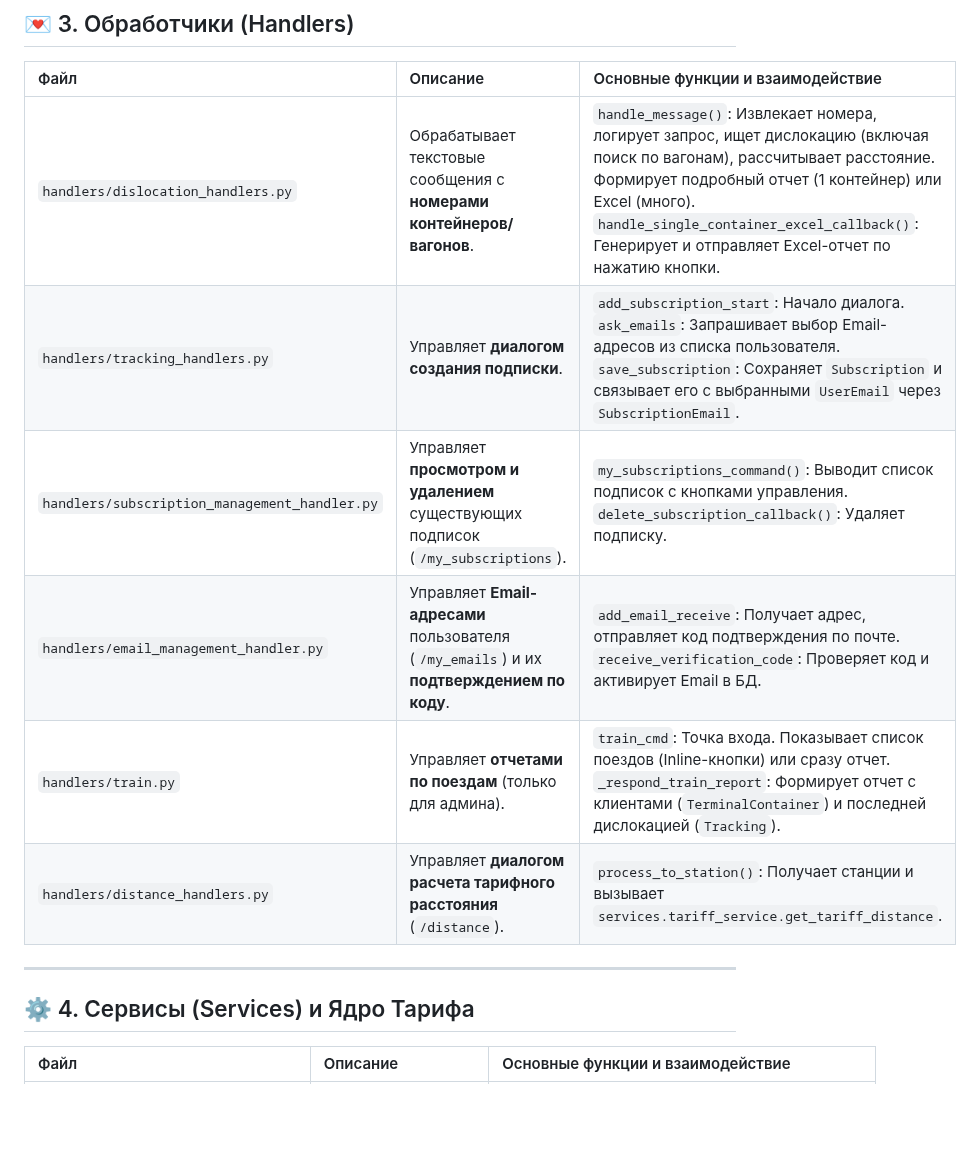
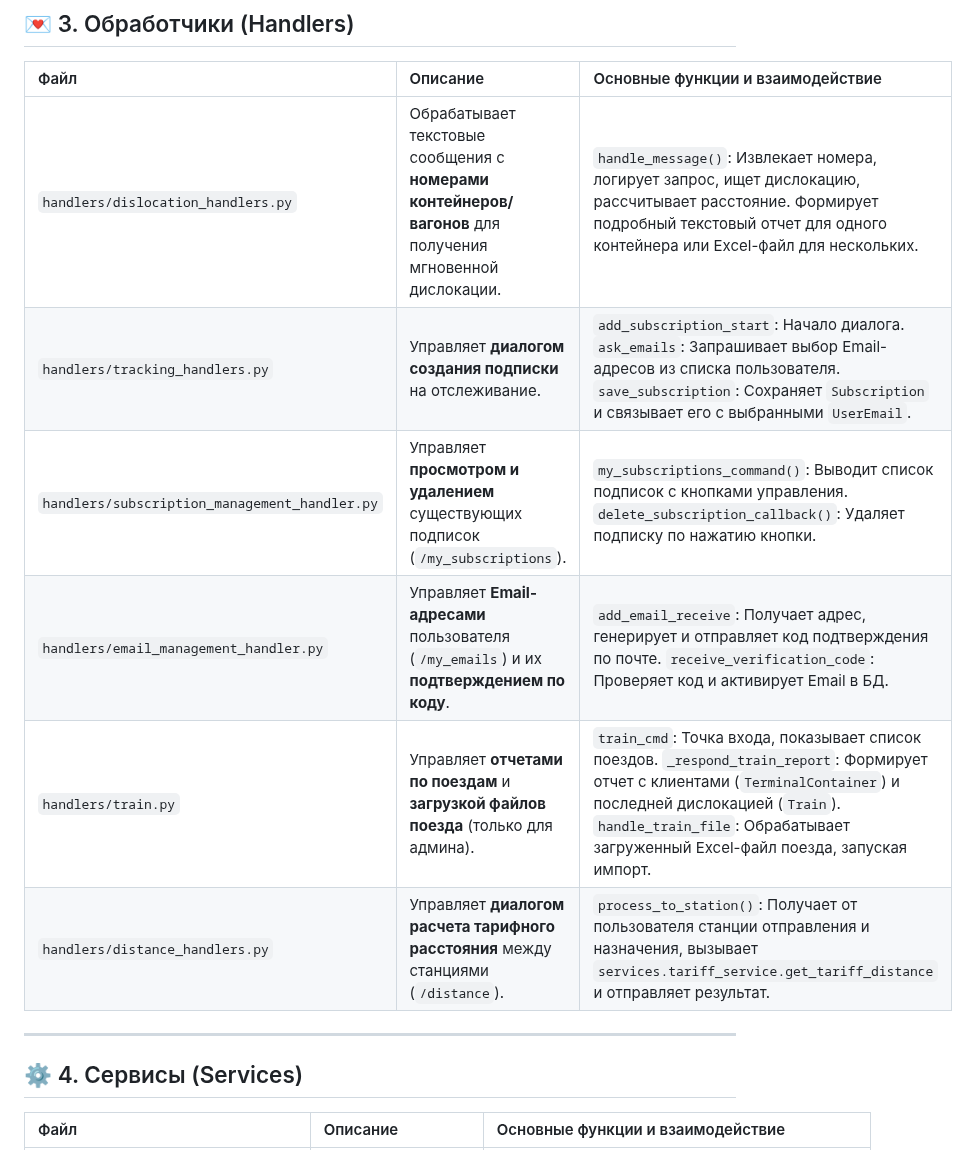
Before and after one commit to kuzyivan/telegram-bot-container-tracker-2, a Markdown page: PROJECT_SUMMARY.md, the part around one of its changes. Rendered like a GitHub page; blank space fills up the shorter version.

```diff
--- a/PROJECT_SUMMARY.md
+++ b/PROJECT_SUMMARY.md
@@ -29,16 +31,16 @@
 
 | Файл | Описание | Основные функции и взаимодействие |
 | :--- | :--- | :--- |
-| `handlers/dislocation_handlers.py` | Обрабатывает текстовые сообщения с **номерами контейнеров/вагонов**. | `handle_message()`: Извлекает номера, логирует запрос, ищет дислокацию (включая поиск по вагонам), рассчитывает расстояние. Формирует подробный отчет (1 контейнер) или Excel (много). `handle_single_container_excel_callback()`: Генерирует и отправляет Excel-отчет по нажатию кнопки. |
-| `handlers/tracking_handlers.py` | Управляет **диалогом создания подписки**. | `add_subscription_start`: Начало диалога. `ask_emails`: Запрашивает выбор Email-адресов из списка пользователя. `save_subscription`: Сохраняет `Subscription` и связывает его с выбранными `UserEmail` через `SubscriptionEmail`. |
-| `handlers/subscription_management_handler.py` | Управляет **просмотром и удалением** существующих подписок (`/my_subscriptions`). | `my_subscriptions_command()`: Выводит список подписок с кнопками управления. `delete_subscription_callback()`: Удаляет подписку. |
-| `handlers/email_management_handler.py` | Управляет **Email-адресами** пользователя (`/my_emails`) и их **подтверждением по коду**. | `add_email_receive`: Получает адрес, отправляет код подтверждения по почте. `receive_verification_code`: Проверяет код и активирует Email в БД. |
-| `handlers/train.py` | Управляет **отчетами по поездам** (только для админа). | `train_cmd`: Точка входа. Показывает список поездов (Inline-кнопки) или сразу отчет. `_respond_train_report`: Формирует отчет с клиентами (`TerminalContainer`) и последней дислокацией (`Tracking`). |
-| `handlers/distance_handlers.py` | Управляет **диалогом расчета тарифного расстояния** (`/distance`). | `process_to_station()`: Получает станции и вызывает `services.tariff_service.get_tariff_distance`. |
+| `handlers/dislocation_handlers.py` | Обрабатывает текстовые сообщения с **номерами контейнеров/вагонов** для получения мгновенной дислокации. | `handle_message()`: Извлекает номера, логирует запрос, ищет дислокацию, рассчитывает расстояние. Формирует подробный текстовый отчет для одного контейнера или Excel-файл для нескольких. |
+| `handlers/tracking_handlers.py` | Управляет **диалогом создания подписки** на отслеживание. | `add_subscription_start`: Начало диалога. `ask_emails`: Запрашивает выбор Email-адресов из списка пользователя. `save_subscription`: Сохраняет `Subscription` и связывает его с выбранными `UserEmail`. |
+| `handlers/subscription_management_handler.py` | Управляет **просмотром и удалением** существующих подписок (`/my_subscriptions`). | `my_subscriptions_command()`: Выводит список подписок с кнопками управления. `delete_subscription_callback()`: Удаляет подписку по нажатию кнопки. |
+| `handlers/email_management_handler.py` | Управляет **Email-адресами** пользователя (`/my_emails`) и их **подтверждением по коду**. | `add_email_receive`: Получает адрес, генерирует и отправляет код подтверждения по почте. `receive_verification_code`: Проверяет код и активирует Email в БД. |
+| `handlers/train.py` | Управляет **отчетами по поездам** и **загрузкой файлов поезда** (только для админа). | `train_cmd`: Точка входа, показывает список поездов. `_respond_train_report`: Формирует отчет с клиентами (`TerminalContainer`) и последней дислокацией (`Train`). `handle_train_file`: Обрабатывает загруженный Excel-файл поезда, запуская импорт. |
+| `handlers/distance_handlers.py` | Управляет **диалогом расчета тарифного расстояния** между станциями (`/distance`). | `process_to_station()`: Получает от пользователя станции отправления и назначения, вызывает `services.tariff_service.get_tariff_distance` и отправляет результат. |
 
 ---
 
-## ⚙️ 4. Сервисы (Services) и Ядро Тарифа
+## ⚙️ 4. Сервисы (Services)
 
 | Файл | Описание | Основные функции и взаимодействие |
 | :--- | :--- | :--- |
```
Also changed, not shown: other parts of PROJECT_SUMMARY.md (+32 -17 lines).
